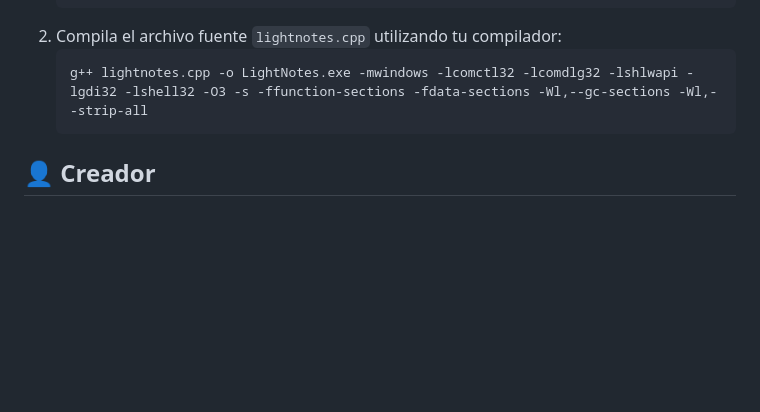
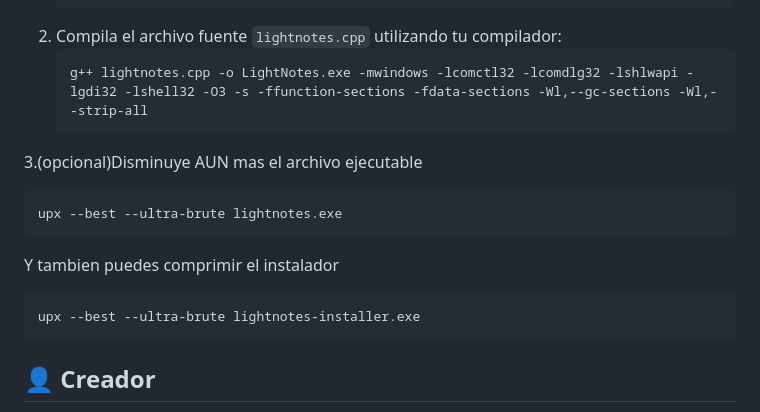
Before and after one commit to andresavalosgallegos-art/LightNotes, a Markdown page: README.md, the part around the change. Rendered like a GitHub page; blank space fills up the shorter version.

Commit message:
Enhance README with UPX usage instructions
Added optional steps for reducing executable size using UPX.

````diff
--- a/README.md
+++ b/README.md
@@ -58,6 +58,14 @@ Este proyecto está construido con C++ y la API de Windows.
     ```bash
     g++ lightnotes.cpp -o LightNotes.exe -mwindows -lcomctl32 -lcomdlg32 -lshlwapi -lgdi32 -lshell32 -O3 -s -ffunction-sections -fdata-sections -Wl,--gc-sections -Wl,--strip-all
     ```
+3.(opcional)Disminuye AUN mas el archivo ejecutable
+   ```bash
+   upx --best --ultra-brute lightnotes.exe
+   ```
+Y tambien puedes comprimir el instalador
+   ```bash
+   upx --best --ultra-brute lightnotes-installer.exe
+   ```
 
 ## 👤 Creador
 
````
